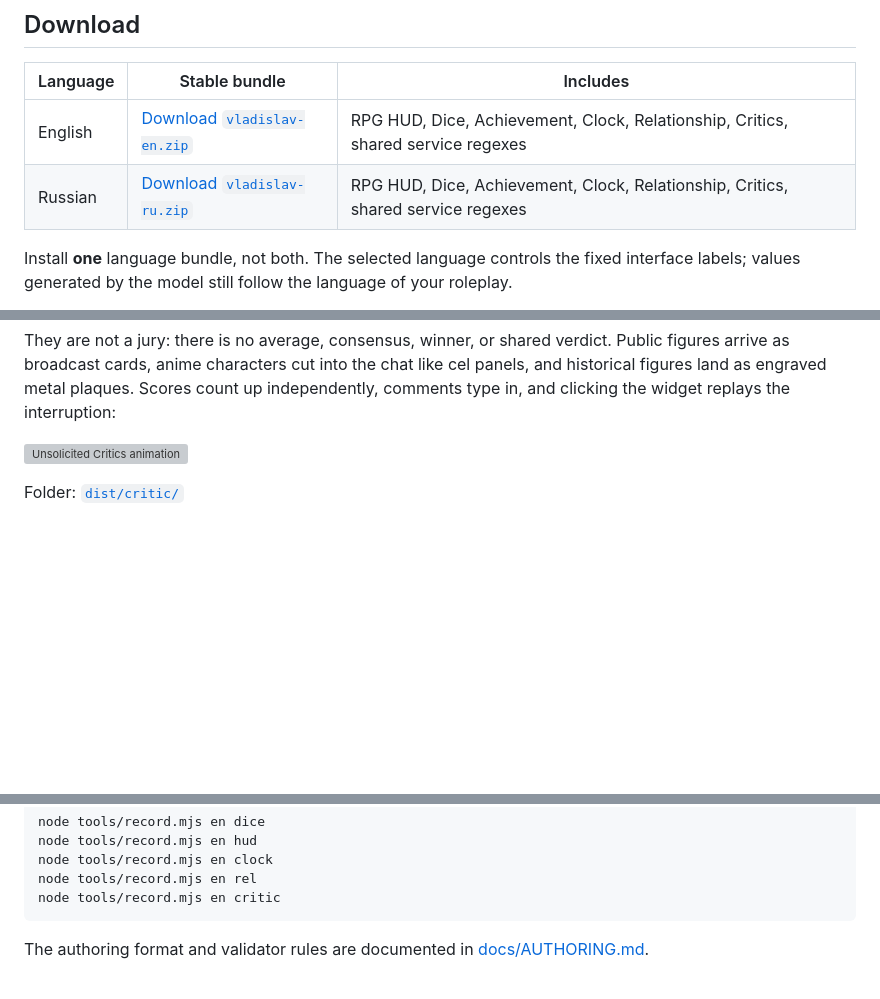
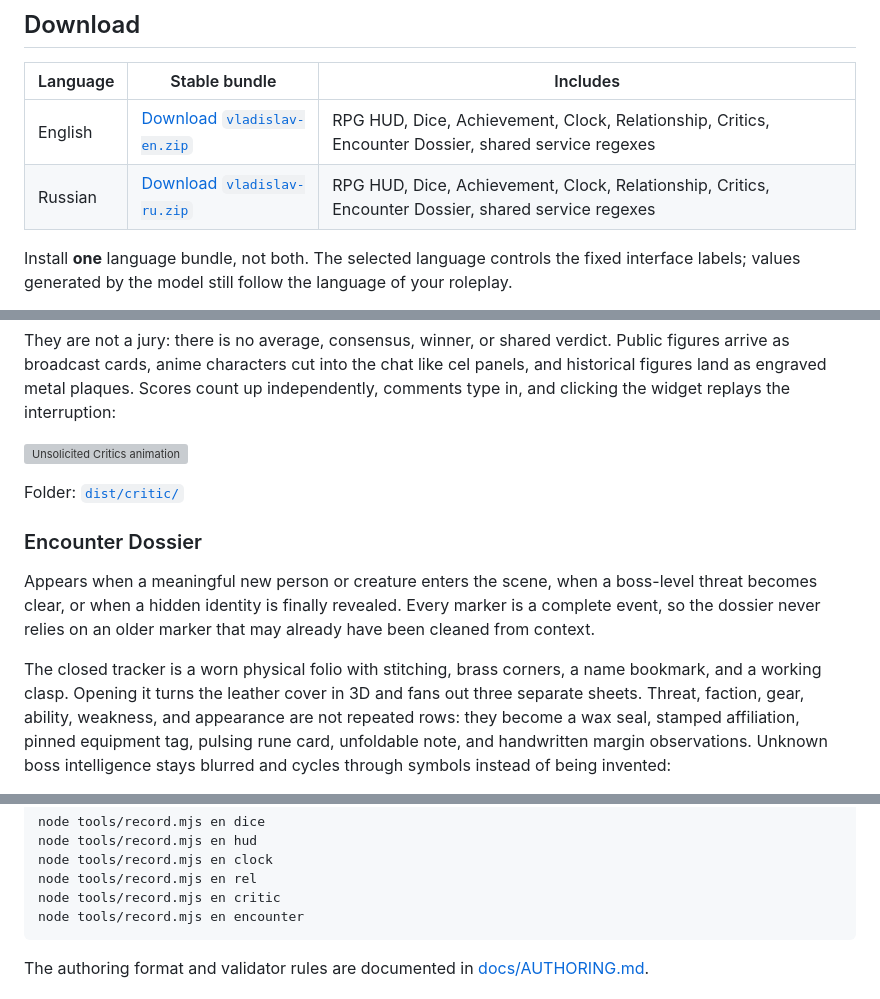
Before and after one commit to tankisthuieglot-hue/trackers-and-widgets, a Markdown page: README.md, 3 parts joined by grey strips. Rendered like a GitHub page; blank space fills up the shorter version; grey boxes are pictures that could not be loaded.

Commit message:
feat: promote Encounter Dossier to the stable pack

````diff
--- a/README.md
+++ b/README.md
@@ -12,8 +12,8 @@ context.
 
 | Language | Stable bundle | Includes |
 |---|---|---|
-| English | [Download `vladislav-en.zip`](https://github.com/tankisthuieglot-hue/vladislav/releases/latest/download/vladislav-en.zip) | RPG HUD, Dice, Achievement, Clock, Relationship, Critics, shared service regexes |
-| Russian | [Download `vladislav-ru.zip`](https://github.com/tankisthuieglot-hue/vladislav/releases/latest/download/vladislav-ru.zip) | RPG HUD, Dice, Achievement, Clock, Relationship, Critics, shared service regexes |
+| English | [Download `vladislav-en.zip`](https://github.com/tankisthuieglot-hue/vladislav/releases/latest/download/vladislav-en.zip) | RPG HUD, Dice, Achievement, Clock, Relationship, Critics, Encounter Dossier, shared service regexes |
+| Russian | [Download `vladislav-ru.zip`](https://github.com/tankisthuieglot-hue/vladislav/releases/latest/download/vladislav-ru.zip) | RPG HUD, Dice, Achievement, Clock, Relationship, Critics, Encounter Dossier, shared service regexes |
 
 Install **one** language bundle, not both. The selected language controls the
 fixed interface labels; values generated by the model still follow the language
@@ -115,3 +115,18 @@ interruption:
 
 Folder: [`dist/critic/`](dist/critic/)
 
+### Encounter Dossier
+
+Appears when a meaningful new person or creature enters the scene, when a
+boss-level threat becomes clear, or when a hidden identity is finally revealed.
+Every marker is a complete event, so the dossier never relies on an older
+marker that may already have been cleaned from context.
+
+The closed tracker is a worn physical folio with stitching, brass corners, a
+name bookmark, and a working clasp. Opening it turns the leather cover in 3D
+and fans out three separate sheets. Threat, faction, gear, ability, weakness,
+and appearance are not repeated rows: they become a wax seal, stamped
+affiliation, pinned equipment tag, pulsing rune card, unfoldable note, and
+handwritten margin observations. Unknown boss intelligence stays blurred and
+cycles through symbols instead of being invented:
+
@@ -194,6 +213,7 @@ node tools/record.mjs en hud
 node tools/record.mjs en clock
 node tools/record.mjs en rel
 node tools/record.mjs en critic
+node tools/record.mjs en encounter
 ```
 
 The authoring format and validator rules are documented in
````
Also changed, not shown: other parts of README.md (+4 -0 lines), docs/media/encounter-en.png (added), 15 other files.
